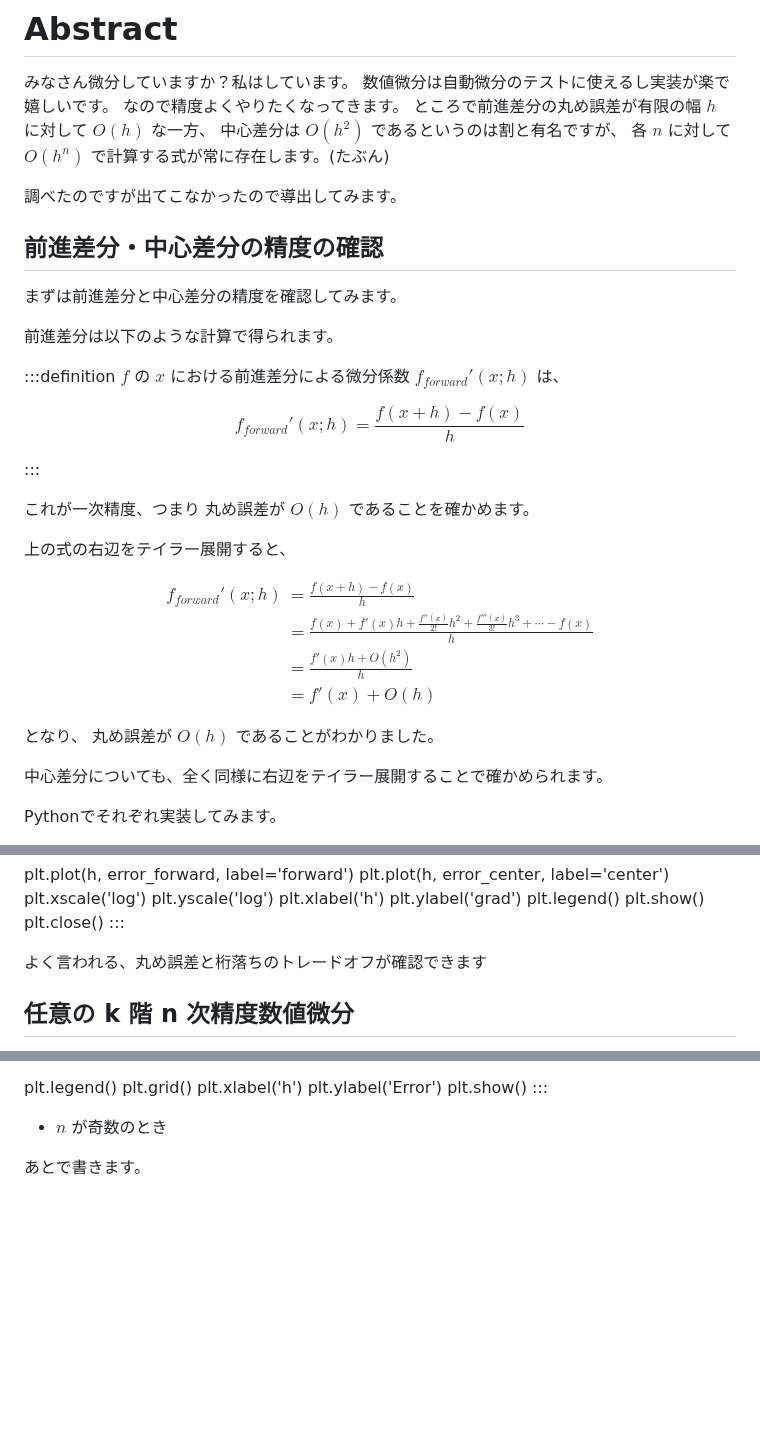
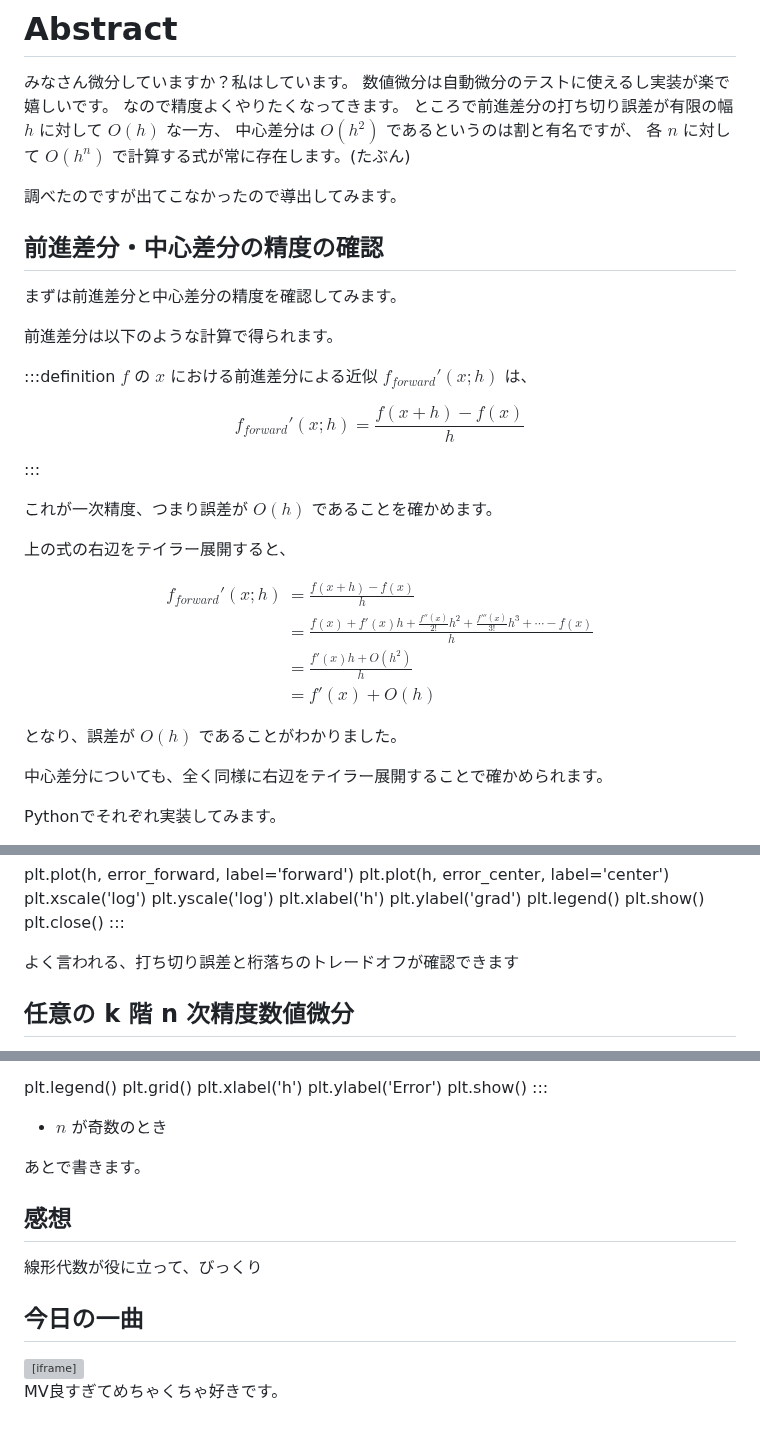
Before and after one commit to abap34/abap34.com, a Markdown page: posts/n-order-diff.md, 3 parts joined by grey strips. GitHub-like rendering; blank space fills up the shorter version; grey boxes are pictures that could not be loaded.

```diff
--- a/posts/n-order-diff.md
+++ b/posts/n-order-diff.md
@@ -18,7 +18,7 @@ twitter_site: @abap34
 みなさん微分していますか？私はしています。
 数値微分は自動微分のテストに使えるし実装が楽で嬉しいです。
 なので精度よくやりたくなってきます。
-ところで前進差分の丸め誤差が有限の幅 $h$ に対して $O(h)$ な一方、
+ところで前進差分の打ち切り誤差が有限の幅 $h$ に対して $O(h)$ な一方、
 中心差分は $O(h^2)$ であるというのは割と有名ですが、
 各 $n$ に対して $O(h^n)$ で計算する式が常に存在します。(たぶん)
 
@@ -33,7 +33,7 @@ twitter_site: @abap34
 前進差分は以下のような計算で得られます。
 
 :::definition
-$f$ の $x$ における前進差分による微分係数 $f_{forward}'(x; h)$ は、
+$f$ の $x$ における前進差分による近似 $f_{forward}' (x; h)$ は、
 
 $$
 f_{forward}'(x; h) = \frac{f(x+h) - f(x)}{h}
@@ -42,7 +42,7 @@ $$
 :::
 
 
-これが一次精度、つまり 丸め誤差が  $O(h)$ であることを確かめます。
+これが一次精度、つまり誤差が  $O(h)$ であることを確かめます。
 
 上の式の右辺をテイラー展開すると、
 
@@ -55,7 +55,7 @@ f_{forward}'(x; h) &= \frac{f(x+h) - f(x)}{h} \\
 \end{align}
 $$
 
-となり、 丸め誤差が $O(h)$ であることがわかりました。
+となり、誤差が $O(h)$ であることがわかりました。
 
 中心差分についても、全く同様に右辺をテイラー展開することで確かめられます。
 
@@ -104,7 +104,7 @@ plt.close()
 
 
 
-よく言われる、丸め誤差と桁落ちのトレードオフが確認できます
+よく言われる、打ち切り誤差と桁落ちのトレードオフが確認できます
 
 
 ## 任意の k 階 n 次精度数値微分
@@ -254,3 +254,13 @@ plt.show()
 - $n$ が奇数のとき
 
 あとで書きます。
+
+## 感想
+線形代数が役に立って、びっくり
+
+## 今日の一曲
+
+<iframe width="560" height="315" src="https://www.youtube.com/embed/YJRFD1AdaUE?si=as37IuuxoUS9LP5U" title="YouTube video player" frameborder="0" allow="accelerometer; autoplay; clipboard-write; encrypted-media; gyroscope; picture-in-picture; web-share" allowfullscreen></iframe>
+
+
+MV良すぎてめちゃくちゃ好きです。
```
Also changed, not shown: other parts of posts/n-order-diff.md (+1 -1 lines).
